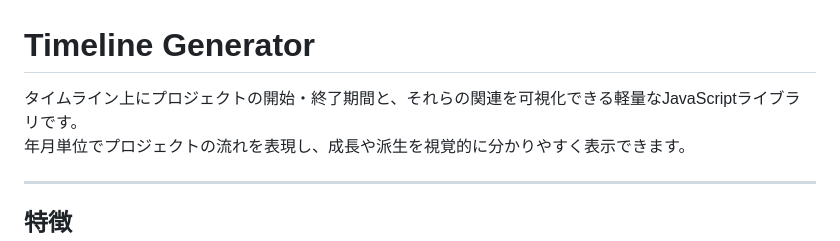
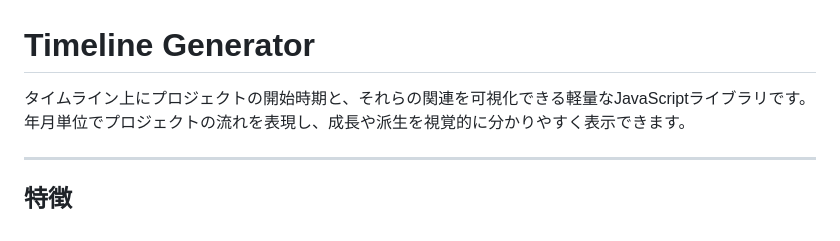
Before and after one commit to chroco-ooo/timeline-js, a Markdown page: README.md, the part around the change. Rendered like a GitHub page.

Commit message:
Update Japanese description for clarity

```diff
--- a/README.md
+++ b/README.md
@@ -1,6 +1,6 @@
 # Timeline Generator
 
-タイムライン上にプロジェクトの開始・終了期間と、それらの関連を可視化できる軽量なJavaScriptライブラリです。
+タイムライン上にプロジェクトの開始時期と、それらの関連を可視化できる軽量なJavaScriptライブラリです。
 年月単位でプロジェクトの流れを表現し、成長や派生を視覚的に分かりやすく表示できます。
 
 ---
```
